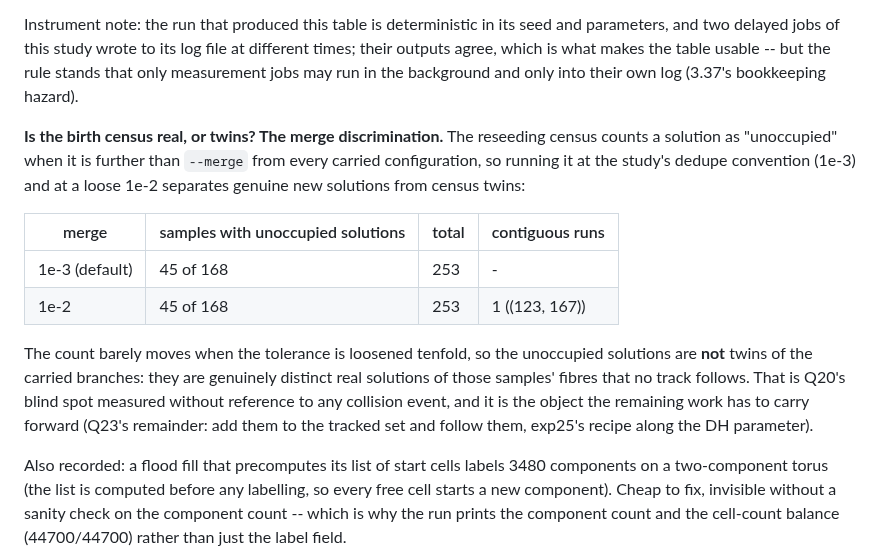
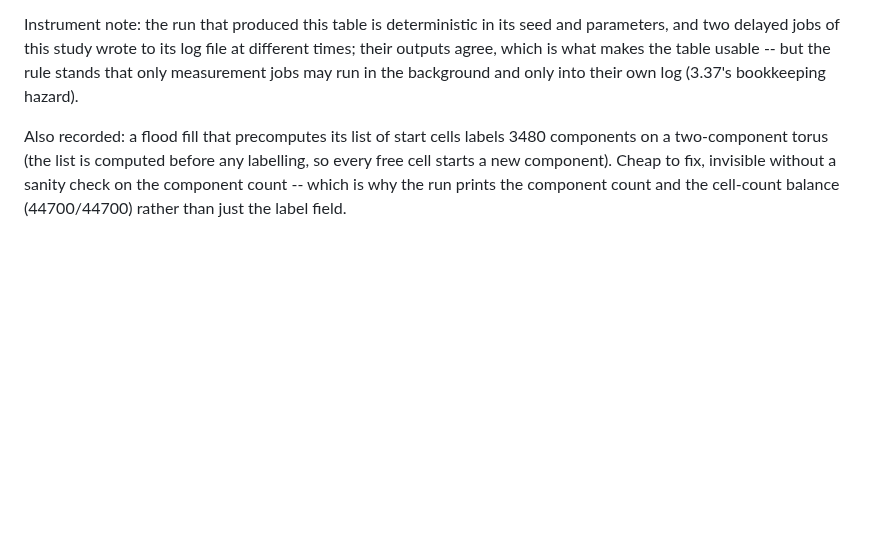
Before and after one commit to yangliangzhu/py_robot_library, a Markdown page: study/NOTES.md, the part around the change. GitHub-like rendering; blank space fills up the shorter version.

Commit message:
study: remove the second copy of the merge-discrimination note (written by the delayed round-23 recorder, commit 7edda86); the two versions used different headings, which is why the first cleanup missed it

```diff
--- a/study/NOTES.md
+++ b/study/NOTES.md
@@ -1331,22 +1331,6 @@ is what makes the table usable -- but the rule stands that only measurement jobs
 background and only into their own log (3.37's bookkeeping hazard).
 
 
-**Is the birth census real, or twins?  The merge discrimination.**  The reseeding census counts a
-solution as "unoccupied" when it is further than ``--merge`` from every carried configuration, so
-running it at the study's dedupe convention (1e-3) and at a loose 1e-2 separates genuine new
-solutions from census twins:
-
-| merge | samples with unoccupied solutions | total | contiguous runs |
-|---|---|---|---|
-| 1e-3 (default) | 45 of 168 | 253 | - |
-| 1e-2 | 45 of 168 | 253 | 1 ((123, 167)) |
-
-The count barely moves when the tolerance is loosened tenfold, so the unoccupied solutions are
-**not** twins of the carried branches: they are genuinely distinct real solutions of those samples'
-fibres that no track follows.  That is Q20's blind spot measured without reference to any collision
-event, and it is the object the remaining work has to carry forward (Q23's remainder: add them to
-the tracked set and follow them, exp25's recipe along the DH parameter).
-
 Also recorded: a flood fill that precomputes its list of start cells labels 3480 components on a
 two-component torus (the list is computed before any labelling, so every free cell starts a new
 component). Cheap to fix, invisible without a sanity check on the component count -- which is why
```
